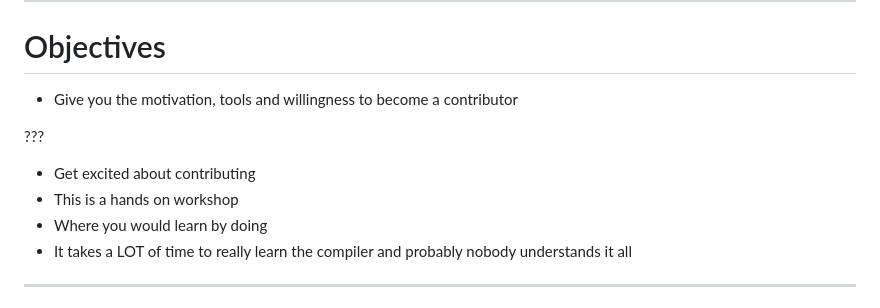
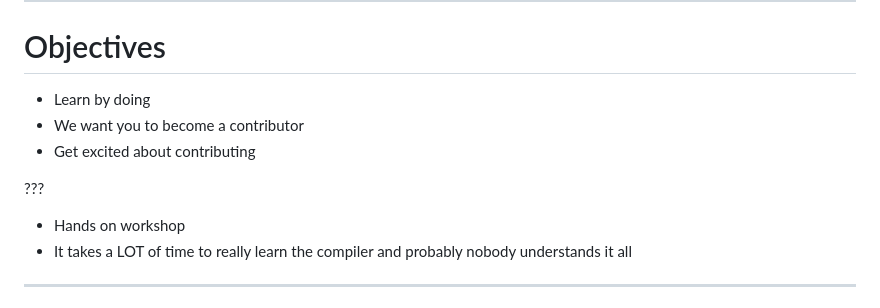
Before and after one commit to spastorino/contributing-to-rustc, a Markdown page: content/slides.md, the part around the change. GitHub-like rendering.

Commit message:
Add more text in objectives

```diff
--- a/content/slides.md
+++ b/content/slides.md
@@ -24,13 +24,13 @@ https://github.com/spastorino/contributing-to-rustc
 
 # Objectives
 
-- Give you the motivation, tools and willingness to become a contributor
+- Learn by doing
+- We want you to become a contributor
+- Get excited about contributing
 
 ???
 
-- Get excited about contributing
-- This is a hands on workshop
-- Where you would learn by doing
+- Hands on workshop
 - It takes a LOT of time to really learn the compiler and probably nobody understands it all
 
 ---
```
